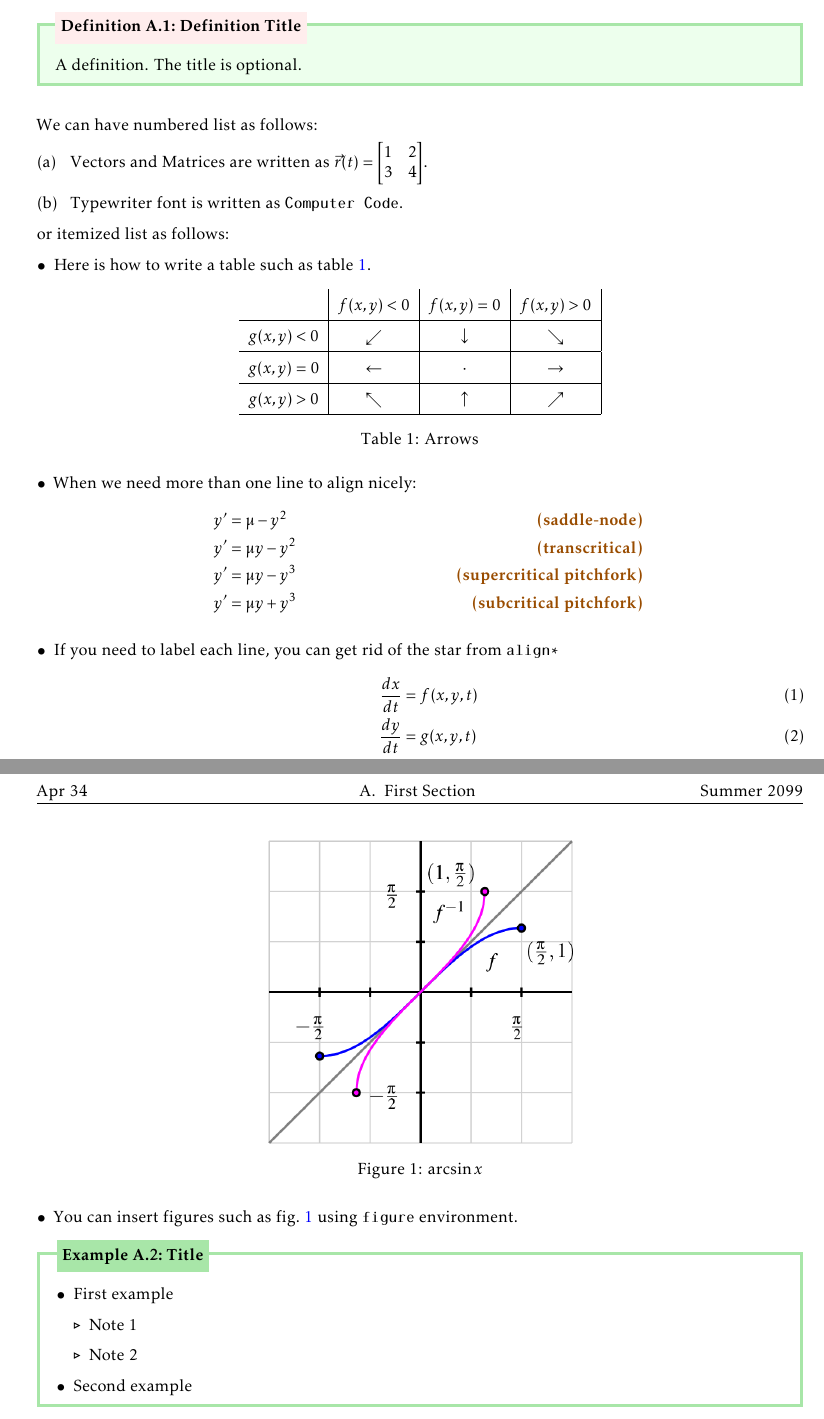
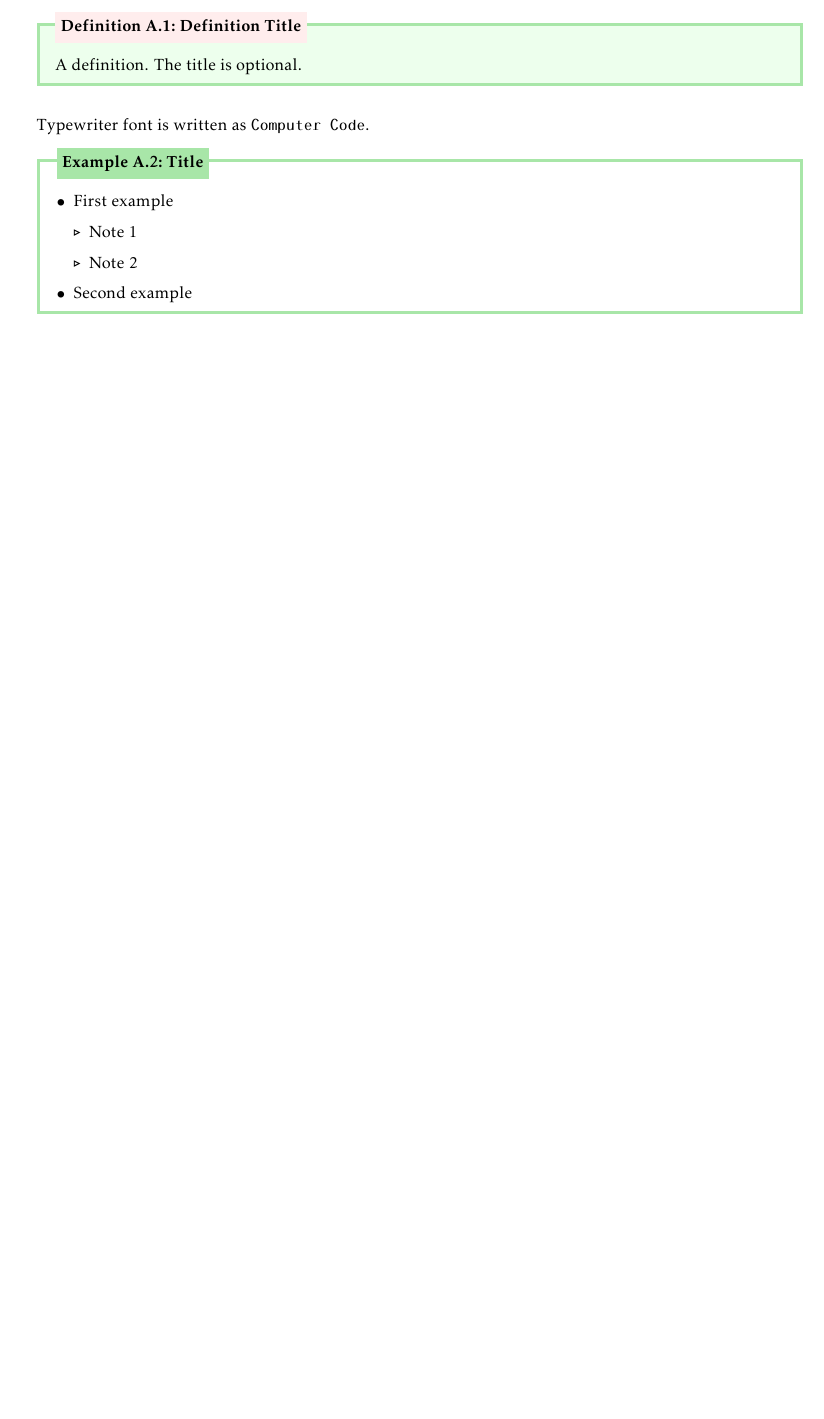
Before and after one commit to subhadipchowdhury/clean_worksheet_template, a LaTeX document (sample.tex, which reads worksheet.cls): two parts of pages 1 and 2 of 3 before the commit and part of page 1 of 2 after it, the two joined at a grey line, cut so that both start at the same text, the shorter picture padded with empty space. Compiled offline with pdfLaTeX.

Commit message:
version 4.0 update

```diff
--- a/sample.tex
+++ b/sample.tex
@@ -26,68 +26,7 @@
 	A definition. The title is optional.
 	\end{defn}
 
-	We can have numbered list as follows:
-    \begin{enumerate}
-
-    \item  Vectors and Matrices are written as $\vec{r}(t)=\begin{bmatrix}1 & 2\\ 3 & 4\end{bmatrix}$.
-
-    \item Typewriter font is written as {\tt Computer Code}.
-    \end{enumerate}
-
-    or itemized list as follows:
-
-    \begin{itemize} %Use the itemize environment to make an unordered list.
-
-
-
-    \item Here is how to write a table such as \cref{table:arrows}.
-
-
-    \begin{table}[!ht]
-            \renewcommand{\arraystretch}{1.5} %Use this multiplier to increase row height
-            \centering
-            \begin{tabular}{c|c|c|c|}
-            {} & $f(x,y)<0$ & $f(x,y)=0$ & $f(x,y)>0$  \\
-            \hline
-            $g(x,y)<0$ & $\swarrow$ & $\downarrow$ & $\searrow$ \\
-            \hline
-            $g(x,y)=0$ & $\leftarrow$ & $\cdot$ & $\rightarrow$ \\
-            \hline
-            $g(x,y)>0$ & $\nwarrow$ & $\uparrow$ & $\nearrow$ \\
-            \hline
-            \end{tabular}
-            \caption{Arrows}
-            \label{table:arrows}
-    \end{table}
-
-    \item  When we need more than one line to align nicely:
-           	\begin{align*}
-        	    y' &= \mu - y^2 &\text{\em (saddle-node)}\\ %Emphasis is orange and bold by default
-        	    y' &= \mu y - y^2 &\text{\em (transcritical)}\\
-        	    y' &= \mu y -y^3 &\text{\em (supercritical pitchfork)}\\
-        	    y' &= \mu y +y^3 &\text{\em (subcritical pitchfork)}
-        	\end{align*}
-
-
-    \item If you need to label each line, you can get rid of the star from {\tt align*}
-            \begin{align}
-                \frac{dx}{dt} &= f(x,y,t) \\
-        	    \frac{dy}{dt} &= g(x,y,t)
-            \end{align}
-
-    \item
-    You can insert figures such as \cref{fig:arcsin} using {\tt figure} environment.
-    \begin{figure}[!ht] % This means draw the figure either [h]ere, as in right after previous line, or at the [t]op of the page if there's not enough space
-        \centering
-        \includegraphics[width=0.4\textwidth]{images/picture.png}
-        \caption{$\arcsin x$}
-        \label{fig:arcsin}
-    \end{figure}
-
-    \end{itemize}
-
-
-
+	Typewriter font is written as {\tt Computer Code}.
 
 	\begin{exmpl}[Title]{label_exmpl}
 	 \begin{itemize}
@@ -115,7 +54,7 @@
     \end{prf}
 
 
-    \paragraph{Automatic Question numbers in References}
+    \question[Automatic Question numbering]{
     \begin{enumerate}
         \item Greek letters and uppercase math letters are always upright. Such as \label{step_a}
         \begin{enumerate}
--- a/worksheet.cls
+++ b/worksheet.cls
@@ -135,12 +135,13 @@
 	\hspace{-1em}$\blacksquare$~Question~\thequestion.\hfill \fbox{#1}}
 
 \renewcommand{\theparagraph}{\thequestion}
+\newcommand{\question}[2][]{\paragraph{#1}{{\itshape #2}}}
 
-% === End Of Question ===
+% % === End Of Question (Deprecated) ===
 
-\newcommand{\miniscule}{\fontsize{4}{5}\selectfont}
+% \newcommand{\miniscule}{\fontsize{4}{5}\selectfont}
 
-\newcommand{\eoq}{{\orange\hfill{\rule{0.25\textwidth}{1pt}{\miniscule~End of Question \thequestion~}\rule{0.25\textwidth}{1pt}}\hfill}}
+% \newcommand{\eoq}{{\orange\hfill{\rule{0.25\textwidth}{1pt}{\miniscule~End of Question \thequestion~}\rule{0.25\textwidth}{1pt}}\hfill}}
 
 %=== SUBSECTION ===
 
```
Also changed, not shown: README.md (deleted), images/picture.png (deleted), sample.pdf, sample.tex (6 more changed lines), worksheet.cls (92 more changed lines).
